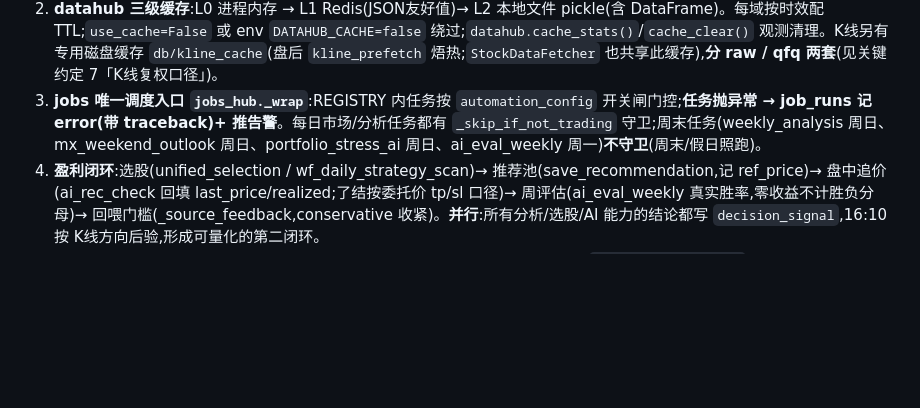
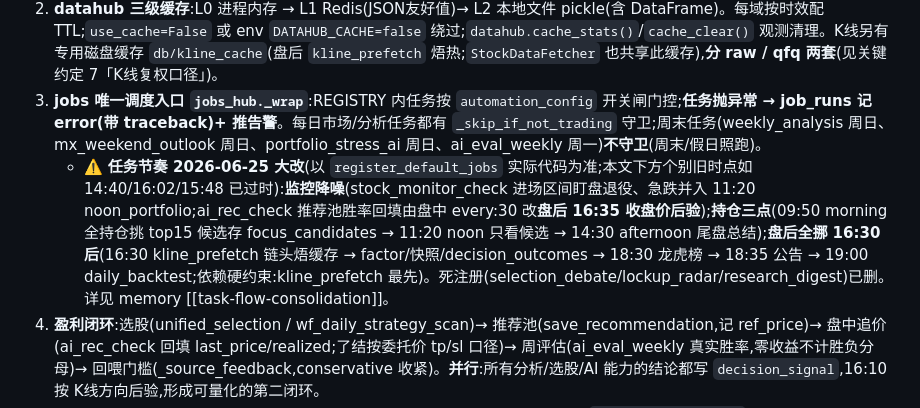
Before and after one commit to Cylunex/shadow-foliant, a Markdown page: 交接说明.md, the part around the change. Rendered like a GitHub page; blank space fills up the shorter version.

Commit message:
docs: 交接说明加"任务节奏 2026-06-25 大改"总指引(监控/三点/盘后16:30)
Co-Authored-By: Claude Opus 4.8 <noreply@anthropic.com>

```diff
--- a/交接说明.md
+++ b/交接说明.md
@@ -13,6 +13,7 @@
 1. **统一数据层 `data/datahub.py` 是取外部数据的唯一门面**。一律 `import datahub` 调用(quotes/kline/indices/north_flow/dragon_tiger/sector/financials/valuation/news/screen/convertible_bonds/stock_reports/industry_reports/lockup_expiry…),**别直接 import a_stock_data_adapter / data_source_manager / 拼外部域名**(那些是 datahub 底下的内部源)。加新源 = 往对应域 `_route(...)` 加一项。
 2. **datahub 三级缓存**:L0 进程内存 → L1 Redis(JSON友好值)→ L2 本地文件 pickle(含 DataFrame)。每域按时效配 TTL;`use_cache=False` 或 env `DATAHUB_CACHE=false` 绕过;`datahub.cache_stats()`/`cache_clear()` 观测清理。K线另有专用磁盘缓存 `db/kline_cache`(盘后 `kline_prefetch` 焐热;`StockDataFetcher` 也共享此缓存),**分 raw / qfq 两套**(见关键约定 7「K线复权口径」)。
 3. **jobs 唯一调度入口 `jobs_hub._wrap`**:REGISTRY 内任务按 `automation_config` 开关闸门控;**任务抛异常 → job_runs 记 error(带 traceback)+ 推告警**。每日市场/分析任务都有 `_skip_if_not_trading` 守卫;周末任务(weekly_analysis 周日、mx_weekend_outlook 周日、portfolio_stress_ai 周日、ai_eval_weekly 周一)**不守卫**(周末/假日照跑)。
+   - ⚠️ **任务节奏 2026-06-25 大改**(以 `register_default_jobs` 实际代码为准;本文下方个别旧时点如 14:40/16:02/15:48 已过时):**监控降噪**(stock_monitor_check 进场区间盯盘退役、急跌并入 11:20 noon_portfolio;ai_rec_check 推荐池胜率回填由盘中 every:30 改**盘后 16:35 收盘价后验**);**持仓三点**(09:50 morning 全持仓挑 top15 候选存 focus_candidates → 11:20 noon 只看候选 → 14:30 afternoon 尾盘总结);**盘后全挪 16:30 后**(16:30 kline_prefetch 链头焐缓存 → factor/快照/decision_outcomes → 18:30 龙虎榜 → 18:35 公告 → 19:00 daily_backtest;依赖硬约束:kline_prefetch 最先)。死注册(selection_debate/lockup_radar/research_digest)已删。详见 memory [[task-flow-consolidation]]。
 4. **盈利闭环**:选股(unified_selection / wf_daily_strategy_scan)→ 推荐池(save_recommendation,记 ref_price)→ 盘中追价(ai_rec_check 回填 last_price/realized;了结按委托价 tp/sl 口径)→ 周评估(ai_eval_weekly 真实胜率,零收益不计胜负分母)→ 回喂门槛(_source_feedback,conservative 收紧)。**并行**:所有分析/选股/AI 能力的结论都写 `decision_signal`,16:10 按 K线方向后验,形成可量化的第二闭环。
 5. **任务默认全开**:automation_config 内任务 default 现全 True。生产开关以 DB `automation_switches` 为准(无记录才回退 default)。
 6. **部署铁律(2026-06)**:Python module import 后缓存,**改代码必须重启进程才生效**(supervisor autorestart 只在进程退出时触发,不感知代码变更)。一键部署 `bash scripts/deploy.sh`(= git pull + supervisorctl restart stock-jobs-hub stock-webui)。历史踩坑:git pull 了没 restart → 跑的还是老代码,反复"修了没用"。
```
